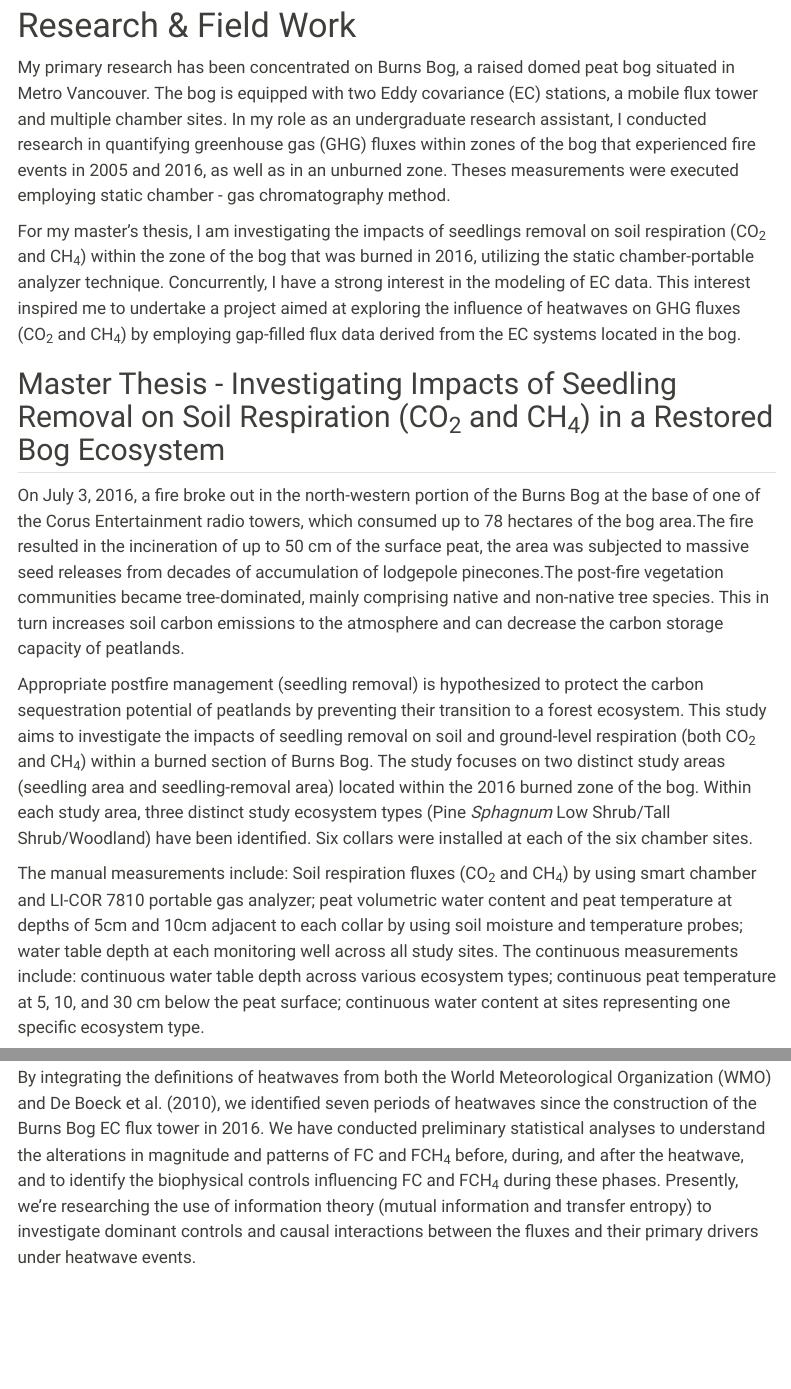
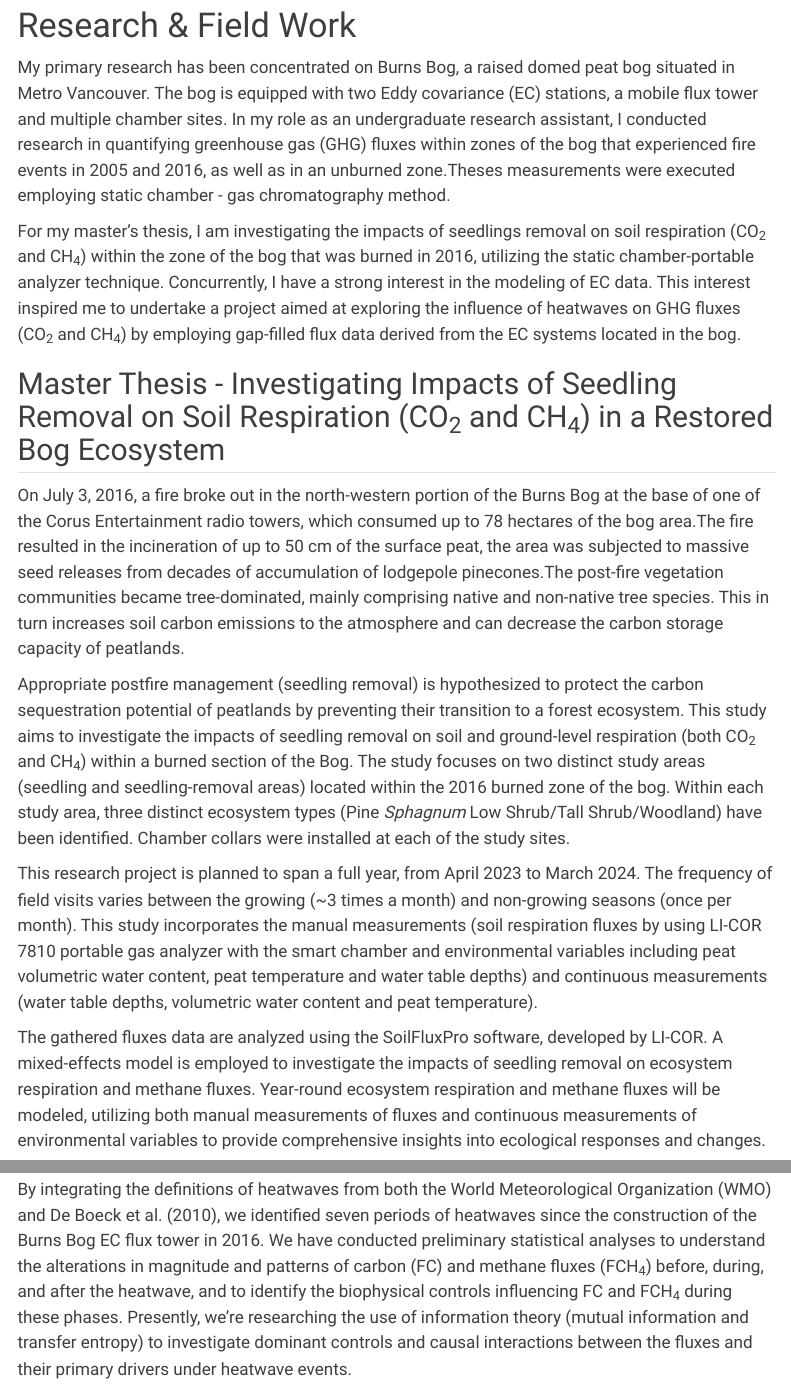
Before and after one commit to ZoeZHH/ZoeZHH.github.io, a Quarto document (Research.qmd): the page in a window 1100 px wide, from 110 px down, and a second part further down, joined at a grey line. Rendered offline with R 4.5, knitr and Pandoc in place of Quarto, with nearby package versions; menus at the side of the page are left out.

Commit message:
update research

```diff
--- a/Research.qmd
+++ b/Research.qmd
@@ -29,13 +28,18 @@ On July 3, 2016, a fire broke out in the north-western portion of the Burns Bog
 This in turn increases soil carbon emissions to the atmosphere and can decrease the carbon storage capacity of peatlands.
 
 Appropriate postfire management (seedling removal) is hypothesized to protect the carbon sequestration potential of peatlands by preventing their transition to a forest ecosystem.
-This study aims to investigate the impacts of seedling removal on soil and ground-level respiration (both CO~2~ and CH~4~) within a burned section of Burns Bog.
-The study focuses on two distinct study areas (seedling area and seedling-removal area) located within the 2016 burned zone of the bog.
-Within each study area, three distinct study ecosystem types (Pine *Sphagnum* Low Shrub/Tall Shrub/Woodland) have been identified.
-Six collars were installed at each of the six chamber sites.
+This study aims to investigate the impacts of seedling removal on soil and ground-level respiration (both CO~2~ and CH~4~) within a burned section of the Bog.
+The study focuses on two distinct study areas (seedling and seedling-removal areas) located within the 2016 burned zone of the bog.
+Within each study area, three distinct ecosystem types (Pine *Sphagnum* Low Shrub/Tall Shrub/Woodland) have been identified.
+Chamber collars were installed at each of the study sites.
 
-The manual measurements include: Soil respiration fluxes (CO~2~ and CH~4~) by using smart chamber and LI-COR 7810 portable gas analyzer; peat volumetric water content and peat temperature at depths of 5cm and 10cm adjacent to each collar by using soil moisture and temperature probes; water table depth at each monitoring well across all study sites.
-The continuous measurements include: continuous water table depth across various ecosystem types; continuous peat temperature at 5, 10, and 30 cm below the peat surface; continuous water content at sites representing one specific ecosystem type.
+This research project is planned to span a full year, from April 2023 to March 2024.
+The frequency of field visits varies between the growing (\~3 times a month) and non-growing seasons (once per month).
+This study incorporates the manual measurements (soil respiration fluxes by using LI-COR 7810 portable gas analyzer with the smart chamber and environmental variables including peat volumetric water content, peat temperature and water table depths) and continuous measurements (water table depths, volumetric water content and peat temperature).
+
+The gathered fluxes data are analyzed using the SoilFluxPro software, developed by LI-COR.
+A mixed-effects model is employed to investigate the impacts of seedling removal on ecosystem respiration and methane fluxes.
+Year-round ecosystem respiration and methane fluxes will be modeled, utilizing both manual measurements of fluxes and continuous measurements of environmental variables to provide comprehensive insights into ecological responses and changes.
 
 ![Me fixing the water pipe clogged issue](images/pipeclogged.jpg){fig-align="left" width="320"}
 
@@ -48,7 +52,7 @@ Based on the WMO's survey on extreme events frequency in 2022, heatwaves were th
 However, our knowledge of the impacts of these extreme temperature events on ecosystem functions is still limited.
 
 By integrating the definitions of heatwaves from both the World Meteorological Organization (WMO) and De Boeck et al. (2010), we identified seven periods of heatwaves since the construction of the Burns Bog EC flux tower in 2016.
-We have conducted preliminary statistical analyses to understand the alterations in magnitude and patterns of FC and FCH~4~ before, during, and after the heatwave, and to identify the biophysical controls influencing FC and FCH~4~ during these phases.
+We have conducted preliminary statistical analyses to understand the alterations in magnitude and patterns of carbon (FC) and methane fluxes (FCH~4~) before, during, and after the heatwave, and to identify the biophysical controls influencing FC and FCH~4~ during these phases.
 Presently, we're researching the use of information theory (mutual information and transfer entropy) to investigate dominant controls and causal interactions between the fluxes and their primary drivers under heatwave events.
 
 ![Regularly participate in EC tower maintenance](images/towermaintenance.jpg){fig-align="left" width="320"}
```
Also changed, not shown: docs/search.json, Research.qmd (3 more changed lines), 1 other file.
